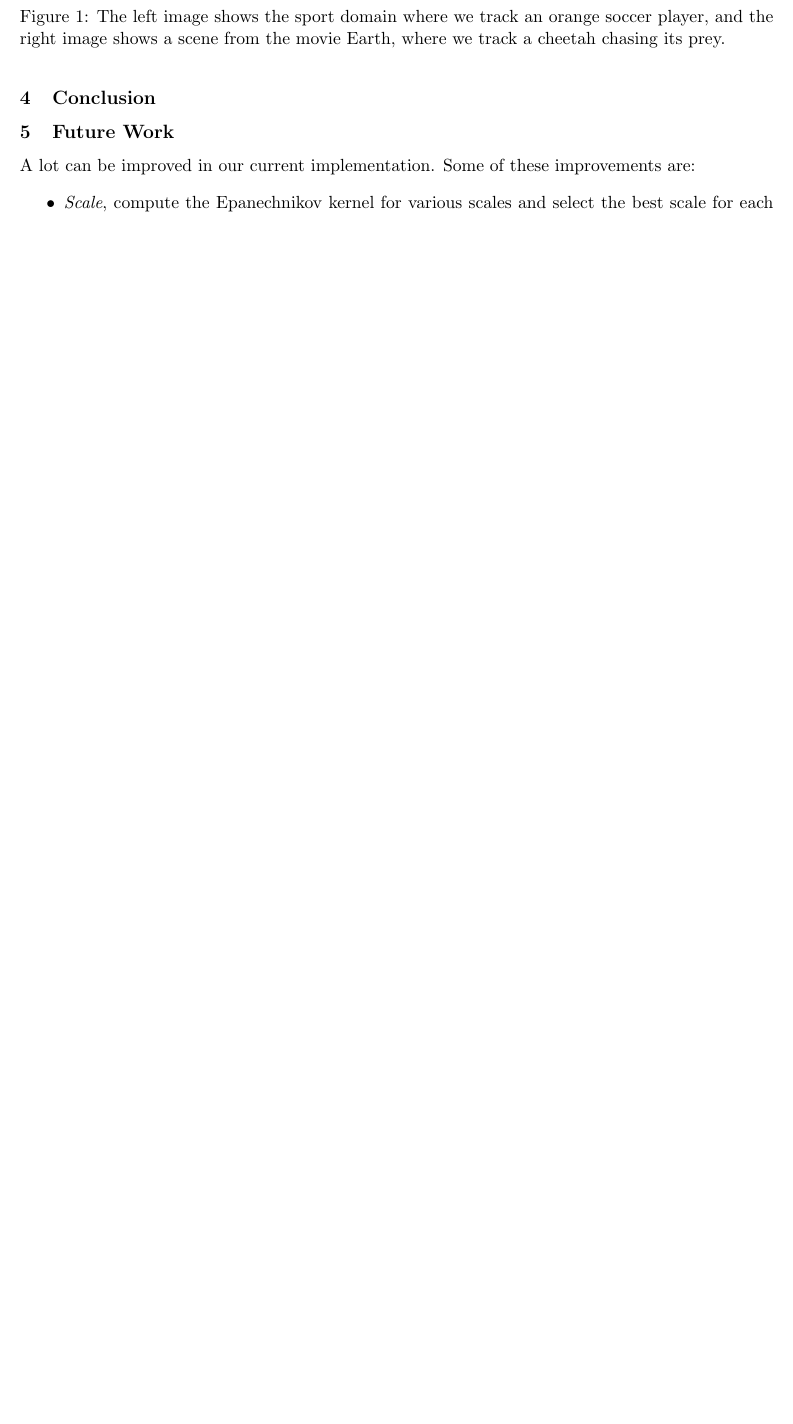
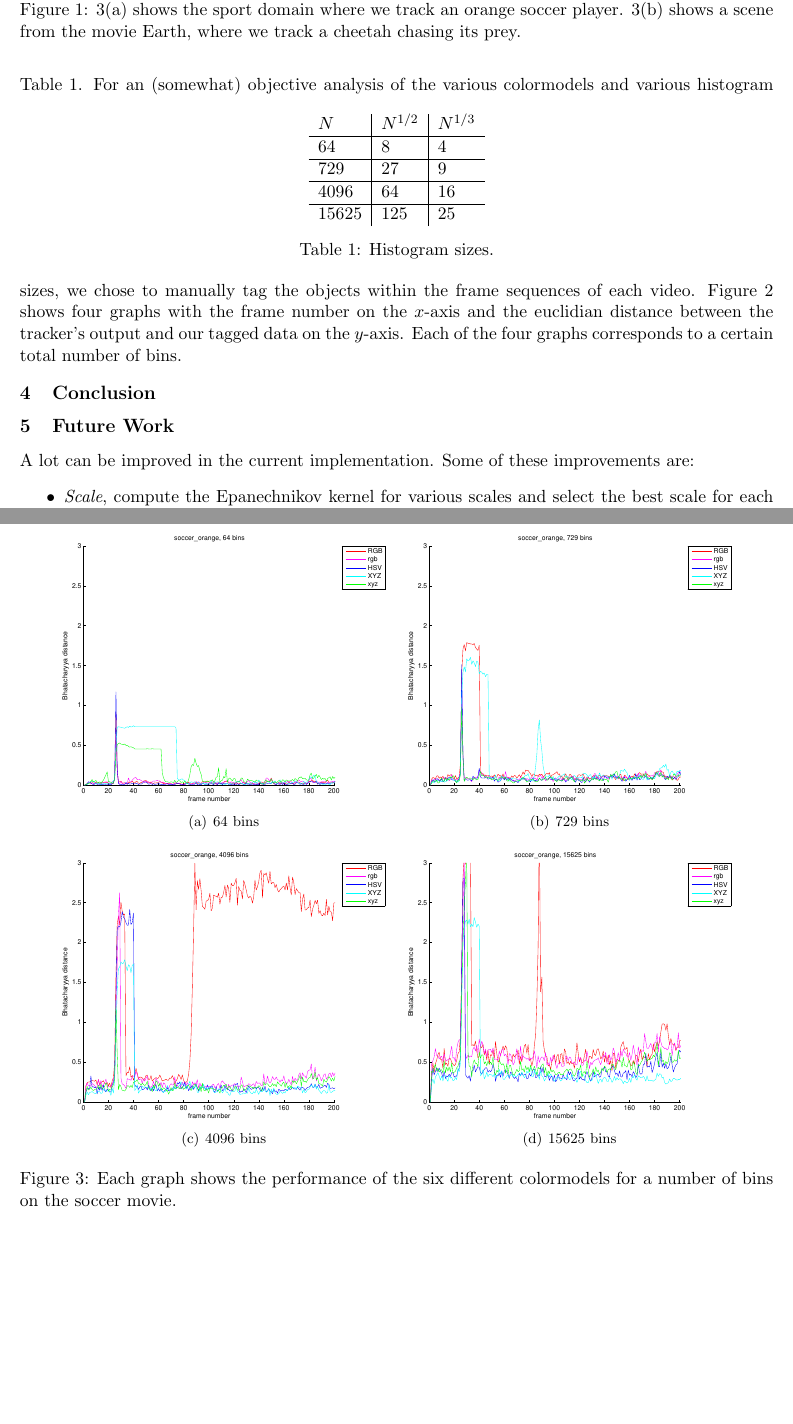
Before and after one commit to Error323/ims, a LaTeX paper (report/report.tex): part of page 2 of 2 before the commit and two parts of pages 3 and 5 of 5 after it, the two joined at a grey line, cut so that both start at the same text, the shorter picture padded with empty space. Compiled offline with pdfLaTeX.

Commit message:
report update

```diff
--- a/report/report.tex
+++ b/report/report.tex
@@ -89,2 +113,0 @@ domains, see Figure \ref{fig:videos}. Our total number of bins was set to $N
-\caption{The left image shows the sport domain where we track an orange soccer
-player, and the right image shows a scene from the movie Earth, where we track
@@ -91,3 +122,25 @@ player, and the right image shows a scene from the movie Earth, where we track
+\caption{\ref{fig:a} shows the sport domain where we track an orange soccer
+player. \ref{fig:b} shows a scene from the movie Earth, where we track
 a cheetah chasing its prey.}
 \label{fig:videos}
 \end{figure}
+In both videos a distinctive object was tracked using the various color models
+and for each color model various histogram sizes, see Table \ref{table:bins}.
+\begin{table}[!ht]
+\centering
+\begin{tabular}{l|l|l}
+$N$     & $N^{1/2}$ & $N^{1/3}$\\\hline
+$64$    & $8$       & $4$\\\hline
+$729$   & $27$      & $9$\\\hline
+$4096$  & $64$      & $16$\\\hline
+$15625$ & $125$     & $25$\\
+\end{tabular}
+\caption{Histogram sizes.}
+\label{table:bins}
+\end{table}
+For an (somewhat) objective analysis of the various colormodels and various
+histogram sizes, we chose to manually tag the objects within the frame
+sequences of each video. Figure \ref{fig:cheetah} shows four graphs with the
+frame number on the $x$-axis and the euclidian distance between the tracker's
+output and our tagged data on the $y$-axis. Each of the four graphs corresponds
+to a certain total number of bins.
@@ -94,10 +166,37 @@ a cheetah chasing its prey.}
+\caption{Each graph shows the performance of the six different colormodels for
+a number of bins on the cheetah movie.}
+\label{fig:cheetah}
+\end{figure}
 
+\begin{figure}[!ht]
+\centering
+\subfigure[$64$ bins]{
+\includegraphics[height=6.0cm]{img/soccer_orange_64}
+\label{fig:a}
+}
+\subfigure[$729$ bins]{
+\includegraphics[height=6.0cm]{img/soccer_orange_729}
+\label{fig:b}
+}
+\\
+\subfigure[$4096$ bins]{
+\includegraphics[height=6.0cm]{img/soccer_orange_4096}
+\label{fig:c}
+}
+\subfigure[$15625$ bins]{
+\includegraphics[height=6.0cm]{img/soccer_orange_15625}
+\label{fig:d}
+}
+\caption{Each graph shows the performance of the six different colormodels for
+a number of bins on the soccer movie.}
+\label{fig:soccer}
+\end{figure}
 
 \section{Conclusion}
 
 
 \section{Future Work}
-A lot can be improved in our current implementation. Some of these improvements
+A lot can be improved in the current implementation. Some of these improvements
 are:
 \begin{itemize}
 \item{\emph{Scale}, compute the Epanechnikov kernel for various scales and
```
Also changed, not shown: report/report.tex (66 more changed lines).
